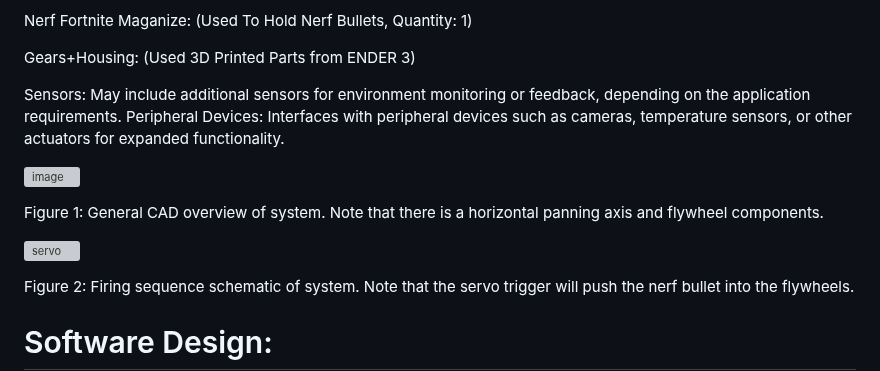
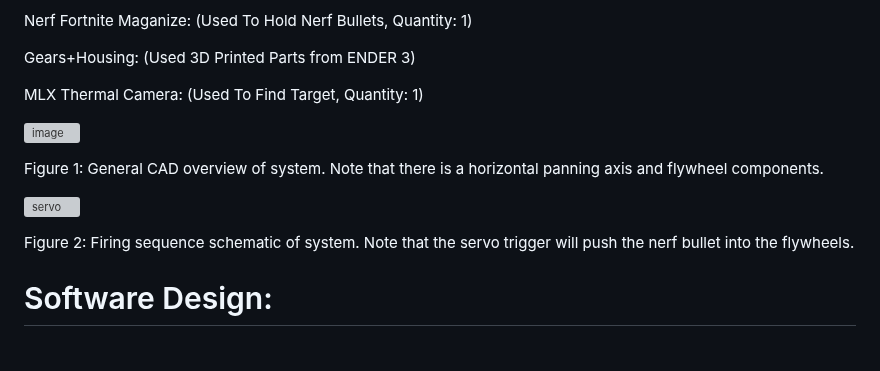
Before and after one commit to fmoren05/Term-Project, a Markdown page: README.md, the part around the change. GitHub-like rendering; blank space fills up the shorter version; grey boxes are pictures that could not be loaded.

```diff
--- a/README.md
+++ b/README.md
@@ -24,15 +24,15 @@ Nerf Fortnite Maganize: (Used To Hold Nerf Bullets, Quantity: 1)
 
 Gears+Housing: (Used 3D Printed Parts from ENDER 3)
 
-
-Sensors: May include additional sensors for environment monitoring or feedback, depending on the application requirements.
-Peripheral Devices: Interfaces with peripheral devices such as cameras, temperature sensors, or other actuators for expanded functionality.
+MLX Thermal Camera: (Used To Find Target, Quantity: 1)
 
 ![image](https://github.com/fmoren05/Term-Project/assets/132640536/ce465a27-afd6-463f-9f4d-bb921be6ea81)
+
 
 Figure 1: General CAD overview of system. Note that there is a horizontal panning axis and flywheel components.
 
 ![servo](https://github.com/fmoren05/Term-Project/assets/156385954/ded17ace-ae5a-4ab5-a130-a17aa628b9eb)
+
 
 Figure 2: Firing sequence schematic of system. Note that the servo trigger will push the nerf bullet into the flywheels.
 
```
